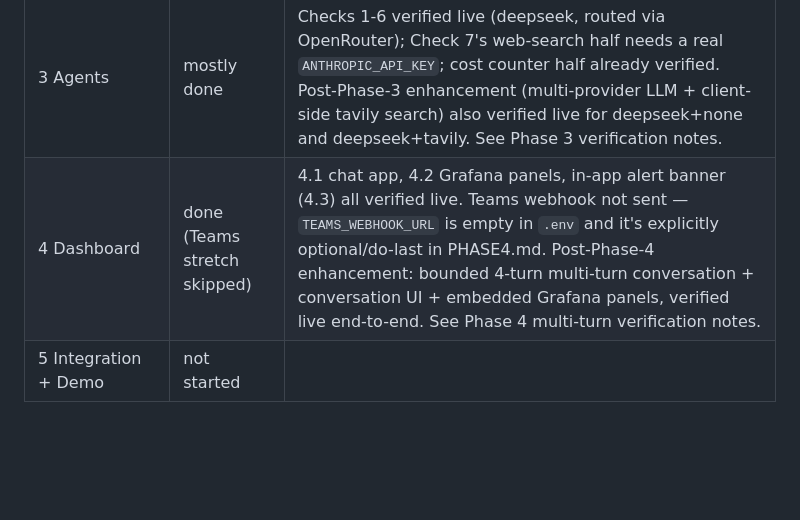
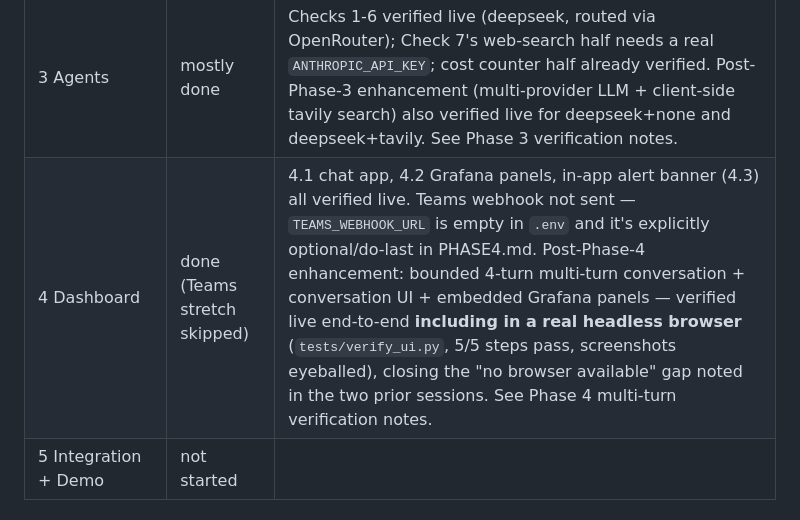
Before and after one commit to namdh58/log-analyzer-ai, a Markdown page: PROGRESS.md, the part around the change. GitHub-like rendering; blank space fills up the shorter version.

Commit message:
docs: handoff — Phase 4 + multi-turn enhancement fully closed, ready for Phase 5

```diff
--- a/PROGRESS.md
+++ b/PROGRESS.md
@@ -6,7 +6,7 @@
 | 1 Infrastructure | done | otel-demo pinned to release tag `2.2.0` (commit `b74a7bc7`) |
 | 2 Retrieval + Detection | done | all 6 acceptance checks green; see decisions log for 4 real bugs found via live testing |
 | 3 Agents | mostly done | Checks 1-6 verified live (deepseek, routed via OpenRouter); Check 7's web-search half needs a real `ANTHROPIC_API_KEY`; cost counter half already verified. Post-Phase-3 enhancement (multi-provider LLM + client-side tavily search) also verified live for deepseek+none and deepseek+tavily. See Phase 3 verification notes. |
-| 4 Dashboard | done (Teams stretch skipped) | 4.1 chat app, 4.2 Grafana panels, in-app alert banner (4.3) all verified live. Teams webhook not sent — `TEAMS_WEBHOOK_URL` is empty in `.env` and it's explicitly optional/do-last in PHASE4.md. Post-Phase-4 enhancement: bounded 4-turn multi-turn conversation + conversation UI + embedded Grafana panels, verified live end-to-end. See Phase 4 multi-turn verification notes. |
+| 4 Dashboard | done (Teams stretch skipped) | 4.1 chat app, 4.2 Grafana panels, in-app alert banner (4.3) all verified live. Teams webhook not sent — `TEAMS_WEBHOOK_URL` is empty in `.env` and it's explicitly optional/do-last in PHASE4.md. Post-Phase-4 enhancement: bounded 4-turn multi-turn conversation + conversation UI + embedded Grafana panels — verified live end-to-end **including in a real headless browser** (`tests/verify_ui.py`, 5/5 steps pass, screenshots eyeballed), closing the "no browser available" gap noted in the two prior sessions. See Phase 4 multi-turn verification notes. |
 | 5 Integration + Demo | not started | |
 
 ## Decisions log (anything that deviates from the PHASE files or CLAUDE.md)
```
